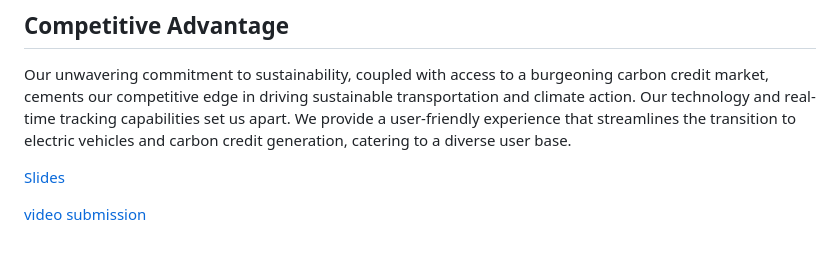
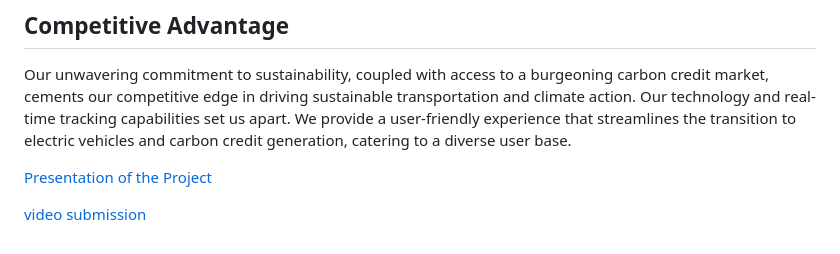
Before and after one commit to TECHange-Bringers/Eco-Miles, a Markdown page: README.md, the part around the change printed below. Drawn GitHub-style.

```diff
--- a/README.md
+++ b/README.md
@@ -37,5 +37,5 @@ The carbon credit market is expanding exponentially. Currently, the market valua
 Our unwavering commitment to sustainability, coupled with access to a burgeoning carbon credit market, cements our competitive edge in driving sustainable transportation and climate action. Our technology and real-time tracking capabilities set us apart. We provide a user-friendly experience that streamlines the transition to electric vehicles and carbon credit generation, catering to a diverse user base.
 
 
-[Slides](https://www.canva.com/design/DAFzFuyhsvE/7xJ4wLcOTPvsfglVSBMuUA/view)
+[Presentation of the Project](https://www.canva.com/design/DAFzFuyhsvE/7xJ4wLcOTPvsfglVSBMuUA/view)
 
```
Also changed, not shown: other parts of README.md (+1 -1 lines).
